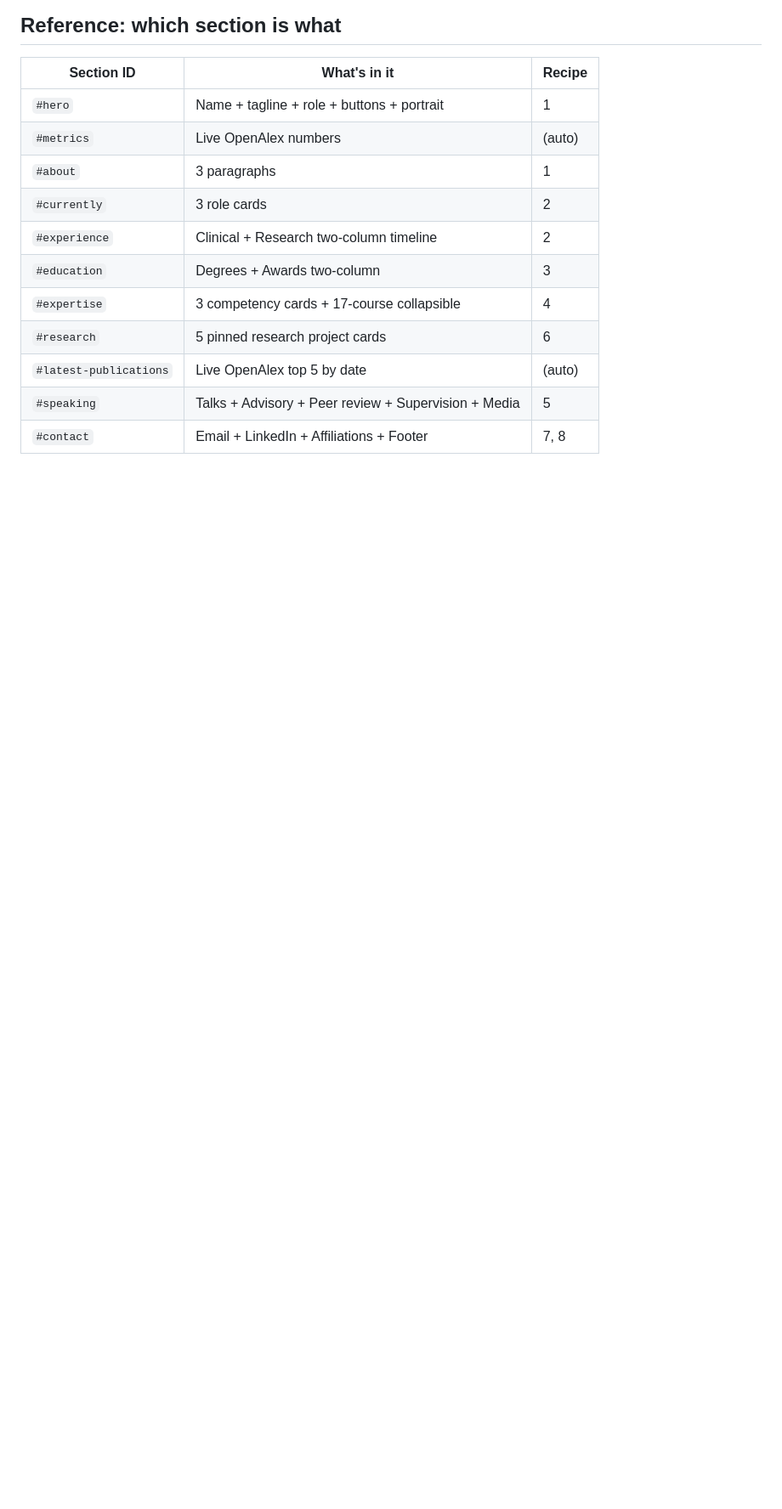
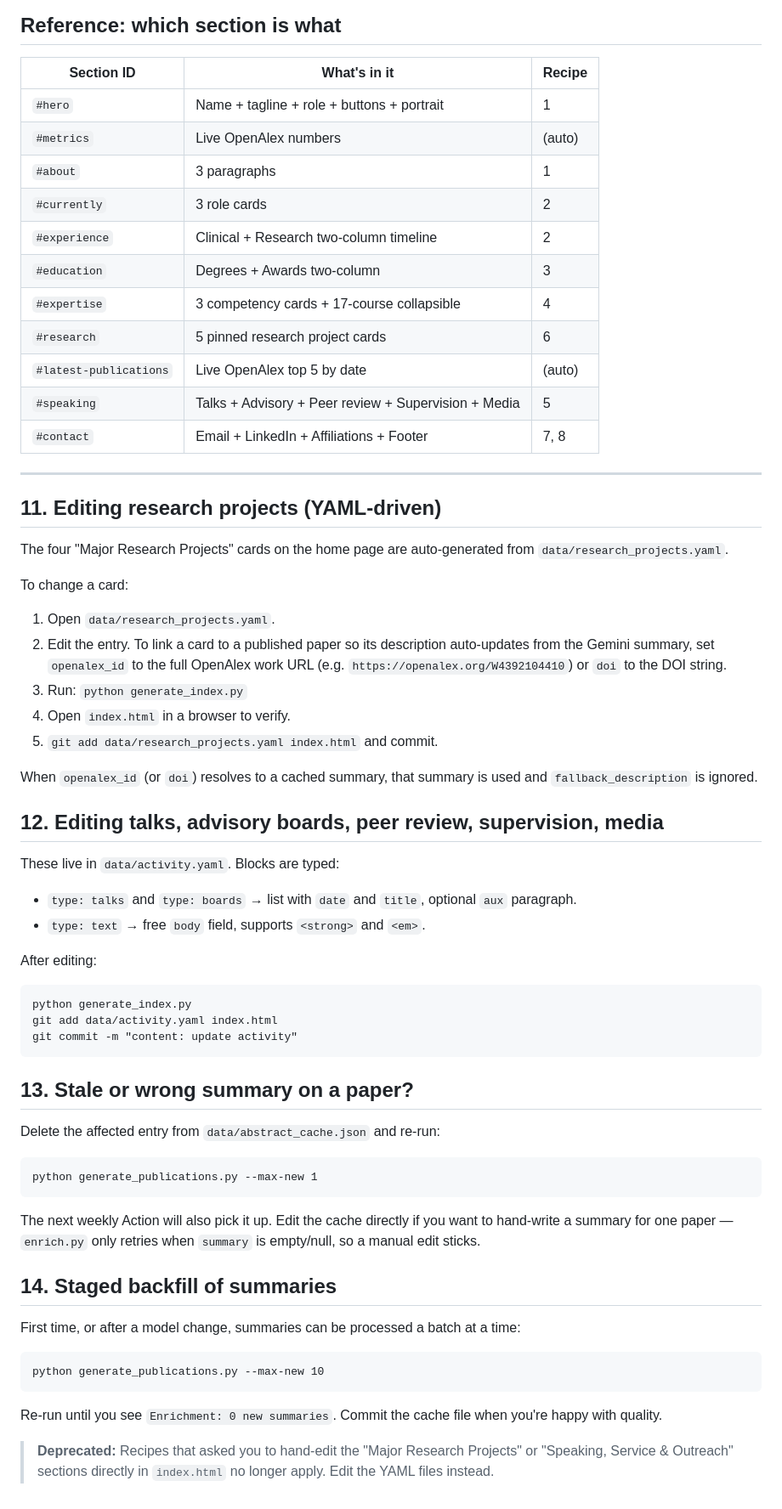
Before and after one commit to Bobby-zs-lo/Bobby-zs-lo.github.io, a Markdown page: EDITING.md, the part around the change. Shown at 85% size. Drawn GitHub-style; blank space fills up the shorter version.

Commit message:
docs: add YAML-driven editing recipes and deprecate HTML hand-edits
Co-Authored-By: Claude Opus 4.7 <noreply@anthropic.com>

````diff
--- a/EDITING.md
+++ b/EDITING.md
@@ -322,3 +322,56 @@ Fonts are loaded near the top via `@import`. To swap the serif (currently Fraunc
 | `#latest-publications` | Live OpenAlex top 5 by date | (auto) |
 | `#speaking` | Talks + Advisory + Peer review + Supervision + Media | 5 |
 | `#contact` | Email + LinkedIn + Affiliations + Footer | 7, 8 |
+
+---
+
+## 11. Editing research projects (YAML-driven)
+
+The four "Major Research Projects" cards on the home page are auto-generated from `data/research_projects.yaml`.
+
+To change a card:
+
+1. Open `data/research_projects.yaml`.
+2. Edit the entry. To link a card to a published paper so its description auto-updates from the Gemini summary, set `openalex_id` to the full OpenAlex work URL (e.g. `https://openalex.org/W4392104410`) or `doi` to the DOI string.
+3. Run: `python generate_index.py`
+4. Open `index.html` in a browser to verify.
+5. `git add data/research_projects.yaml index.html` and commit.
+
+When `openalex_id` (or `doi`) resolves to a cached summary, that summary is used and `fallback_description` is ignored.
+
+## 12. Editing talks, advisory boards, peer review, supervision, media
+
+These live in `data/activity.yaml`. Blocks are typed:
+
+- `type: talks` and `type: boards` → list with `date` and `title`, optional `aux` paragraph.
+- `type: text` → free `body` field, supports `<strong>` and `<em>`.
+
+After editing:
+
+```
+python generate_index.py
+git add data/activity.yaml index.html
+git commit -m "content: update activity"
+```
+
+## 13. Stale or wrong summary on a paper?
+
+Delete the affected entry from `data/abstract_cache.json` and re-run:
+
+```
+python generate_publications.py --max-new 1
+```
+
+The next weekly Action will also pick it up. Edit the cache directly if you want to hand-write a summary for one paper — `enrich.py` only retries when `summary` is empty/null, so a manual edit sticks.
+
+## 14. Staged backfill of summaries
+
+First time, or after a model change, summaries can be processed a batch at a time:
+
+```
+python generate_publications.py --max-new 10
+```
+
+Re-run until you see `Enrichment: 0 new summaries`. Commit the cache file when you're happy with quality.
+
+> **Deprecated:** Recipes that asked you to hand-edit the "Major Research Projects" or "Speaking, Service & Outreach" sections directly in `index.html` no longer apply. Edit the YAML files instead.
````
